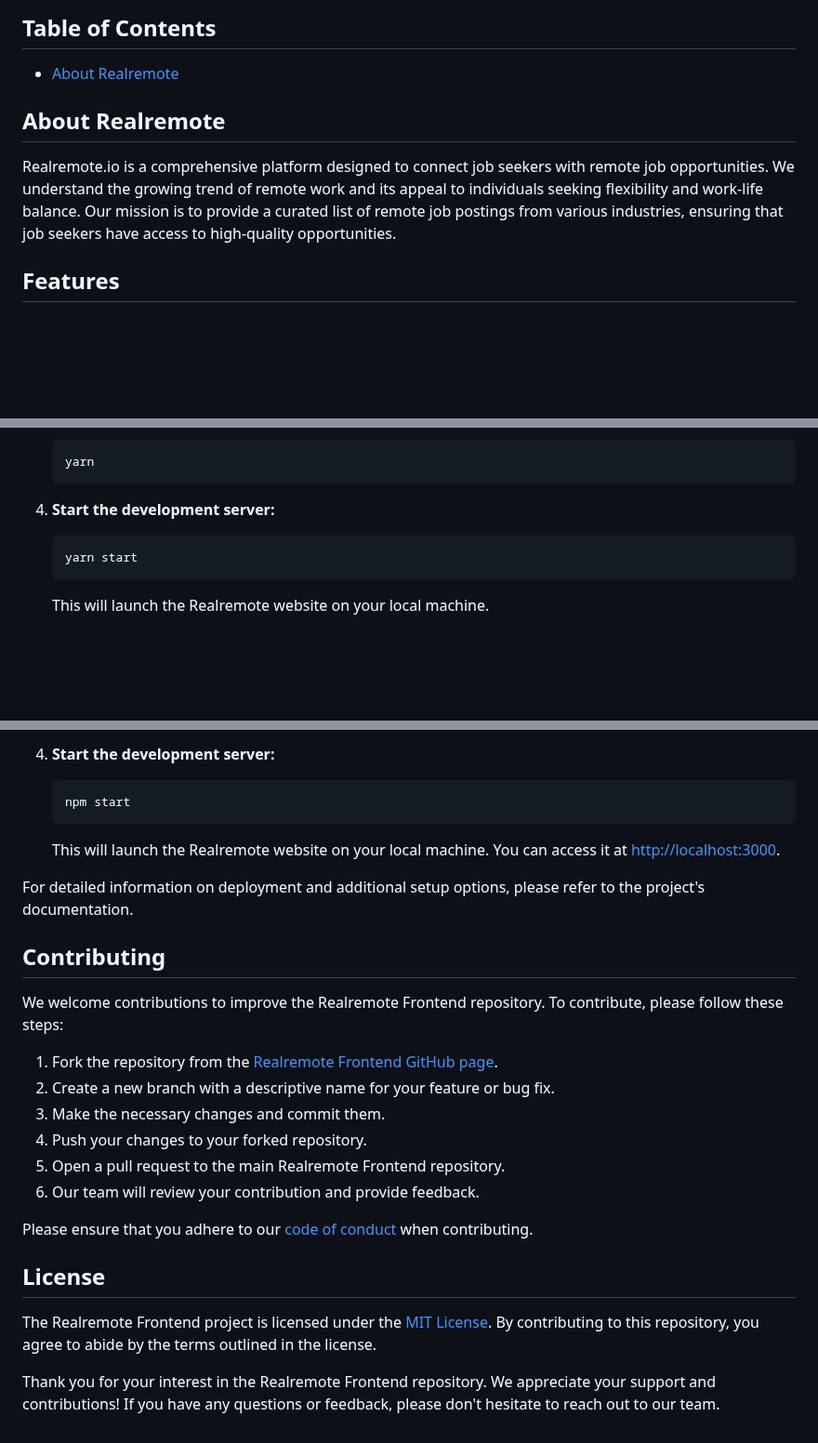
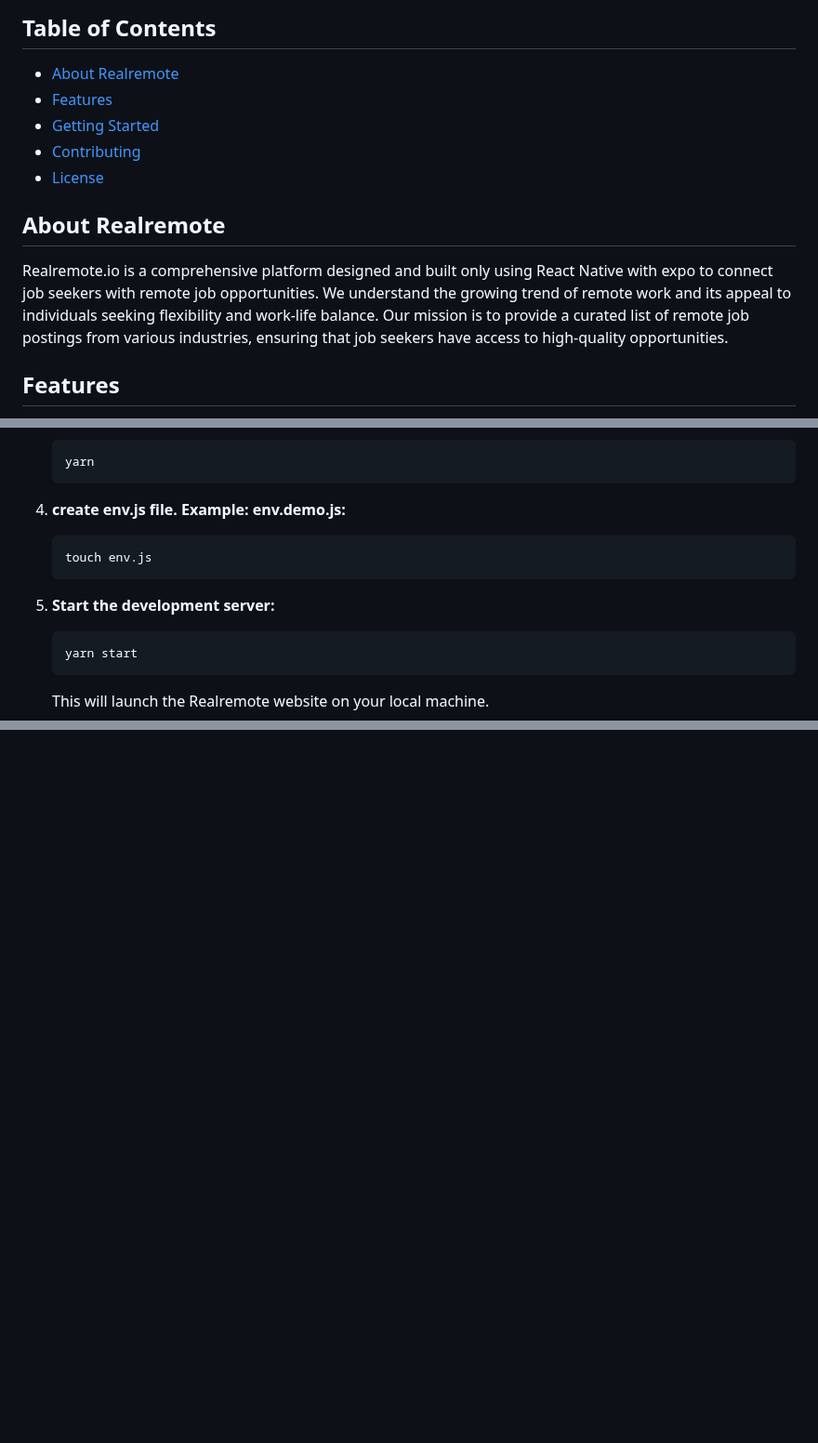
Before and after one commit to 4TWIGGERS/realremote-front, a Markdown page: README.md, 3 parts joined by grey strips. Shown at 93% size. Rendered like a GitHub page; blank space fills up the shorter version.

````diff
--- a/README.md
+++ b/README.md
@@ -5,10 +10,15 @@ Welcome to the Realremote Frontend repository! This repository contains the code
 ## Table of Contents
 
 - [About Realremote](#about-realremote)
+- [Features](#features)
+- [Getting Started](#getting-started)
+- [Contributing](#contributing)
+- [License](#license)
+
 
 ## About Realremote
 
-Realremote.io is a comprehensive platform designed to connect job seekers with remote job opportunities. We understand the growing trend of remote work and its appeal to individuals seeking flexibility and work-life balance. Our mission is to provide a curated list of remote job postings from various industries, ensuring that job seekers have access to high-quality opportunities.
+Realremote.io is a comprehensive platform designed and built only using React Native with expo to connect job seekers with remote job opportunities. We understand the growing trend of remote work and its appeal to individuals seeking flexibility and work-life balance. Our mission is to provide a curated list of remote job postings from various industries, ensuring that job seekers have access to high-quality opportunities.
 
 ## Features
 
@@ -37,7 +47,12 @@ To set up the Realremote Frontend repository locally, follow these steps:
    yarn
    ```
 
-4. **Start the development server:**
+4. **create env.js file. Example: env.demo.js:**
+   ```
+   touch env.js
+   ```
+
+5. **Start the development server:**
    ```
    yarn start
    ```
@@ -131,27 +79,0 @@ To set up the Realremote Frontend repository locally, follow these steps:
-4. **Start the development server:**
-   ```
-   npm start
-   ```
-
-   This will launch the Realremote website on your local machine. You can access it at [http://localhost:3000](http://localhost:3000).
-
-For detailed information on deployment and additional setup options, please refer to the project's documentation.
-
-## Contributing
-
-We welcome contributions to improve the Realremote Frontend repository. To contribute, please follow these steps:
-
-1. Fork the repository from the [Realremote Frontend GitHub page](https://github.com/your-username/realremote-frontend).
-2. Create a new branch with a descriptive name for your feature or bug fix.
-3. Make the necessary changes and commit them.
-4. Push your changes to your forked repository.
-5. Open a pull request to the main Realremote Frontend repository.
-6. Our team will review your contribution and provide feedback.
-
-Please ensure that you adhere to our [code of conduct](CODE_OF_CONDUCT.md) when contributing.
-
-## License
-
-The Realremote Frontend project is licensed under the [MIT License](LICENSE.md). By contributing to this repository, you agree to abide by the terms outlined in the license.
-
-Thank you for your interest in the Realremote Frontend repository. We appreciate your support and contributions! If you have any questions or feedback, please don't hesitate to reach out to our team.
````
Also changed, not shown: other parts of README.md (+5 -66 lines).
